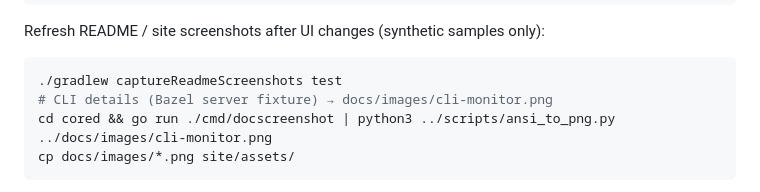
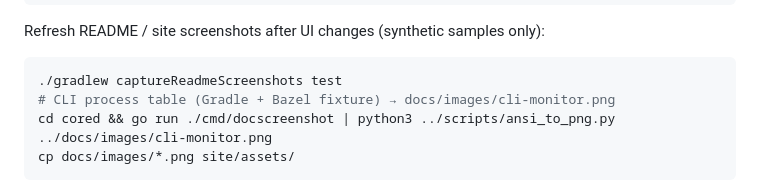
Before and after one commit to cdsap/daemonitor, a Markdown page: README.md, the part around the change printed below. Rendered like a GitHub page.

````diff
--- a/README.md
+++ b/README.md
@@ -268,7 +268,7 @@ Refresh README / site screenshots after UI changes (synthetic samples only):
 
 ```bash
 ./gradlew captureReadmeScreenshots test
-# CLI details (Bazel server fixture) → docs/images/cli-monitor.png
+# CLI process table (Gradle + Bazel fixture) → docs/images/cli-monitor.png
 cd cored && go run ./cmd/docscreenshot | python3 ../scripts/ansi_to_png.py ../docs/images/cli-monitor.png
 cp docs/images/*.png site/assets/
 ```
````
Also changed, not shown: other parts of README.md (+1 -1 lines), docs/images/cli-monitor.png, site/assets/cli-monitor.png, 7 other files.
